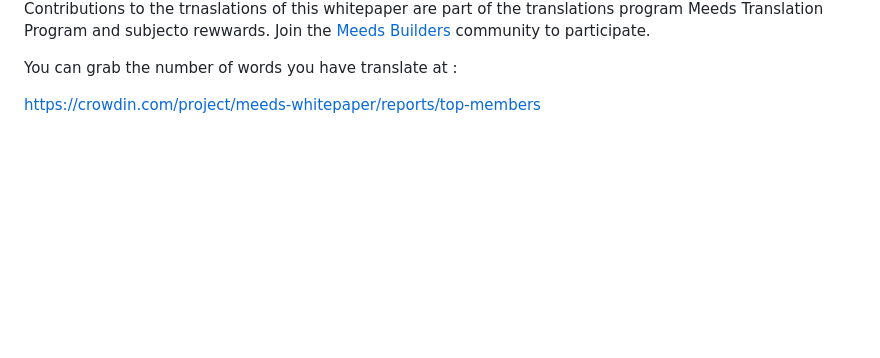
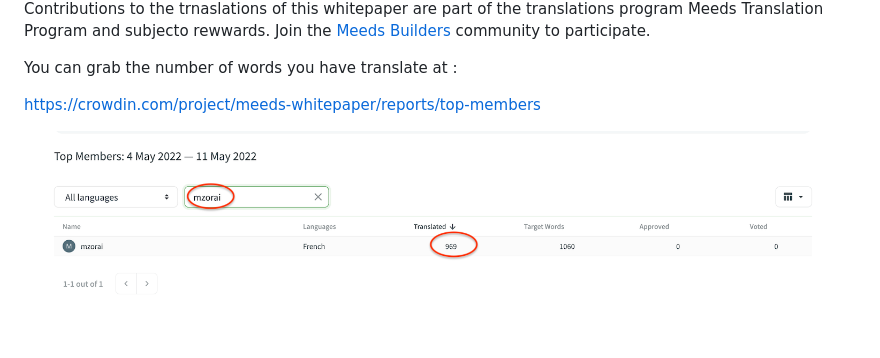
Before and after one commit to Meeds-io/whitepaper, a Markdown page: README.md, the part around the change. Rendered like a GitHub page; pictures changed too: img/crowdin-top-members.png (added); blank space fills up the shorter version.

Commit message:
added illustration to show how to count words on crowdin

```diff
--- a/README.md
+++ b/README.md
@@ -10,3 +10,5 @@ Join the [Meeds Builders](https://builders.meedS.io) community to participate.
 You can grab the number of words you have translate at :
 
 https://crowdin.com/project/meeds-whitepaper/reports/top-members
+
+![Count your translations on Crowdin](img/crowdin-top-members.png)
```
